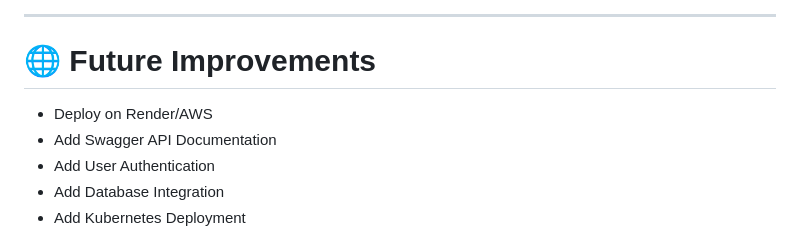
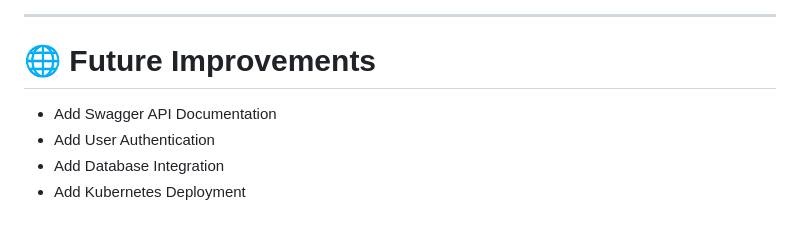
Before and after one commit to Kriti-kumari221/Sentiment_Analysis, a Markdown page: Readme.md, the part around the change. Drawn GitHub-style.

Commit message:
Remove deployment options from future improvements

```diff
--- a/Readme.md
+++ b/Readme.md
@@ -215,7 +215,6 @@ Workflow file:
 
 # 🌐 Future Improvements
 
-- Deploy on Render/AWS
 - Add Swagger API Documentation
 - Add User Authentication
 - Add Database Integration
```
